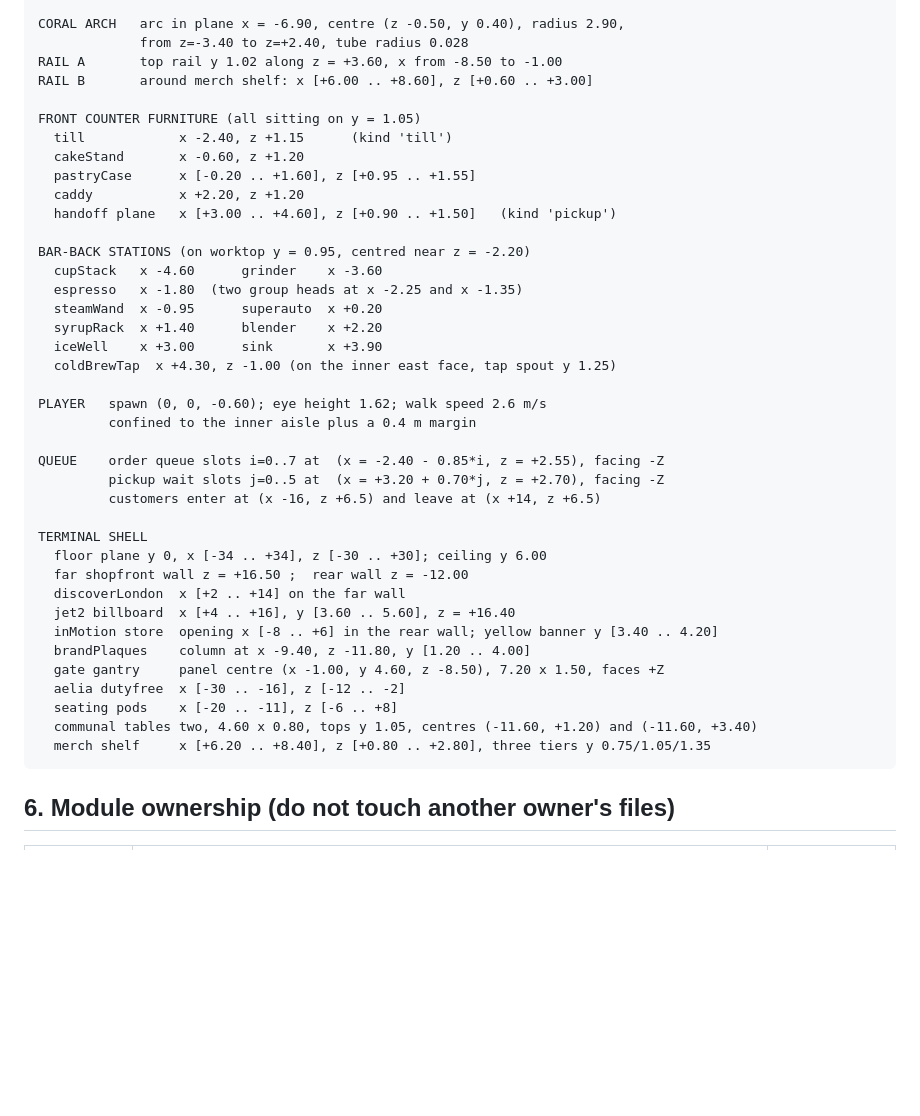
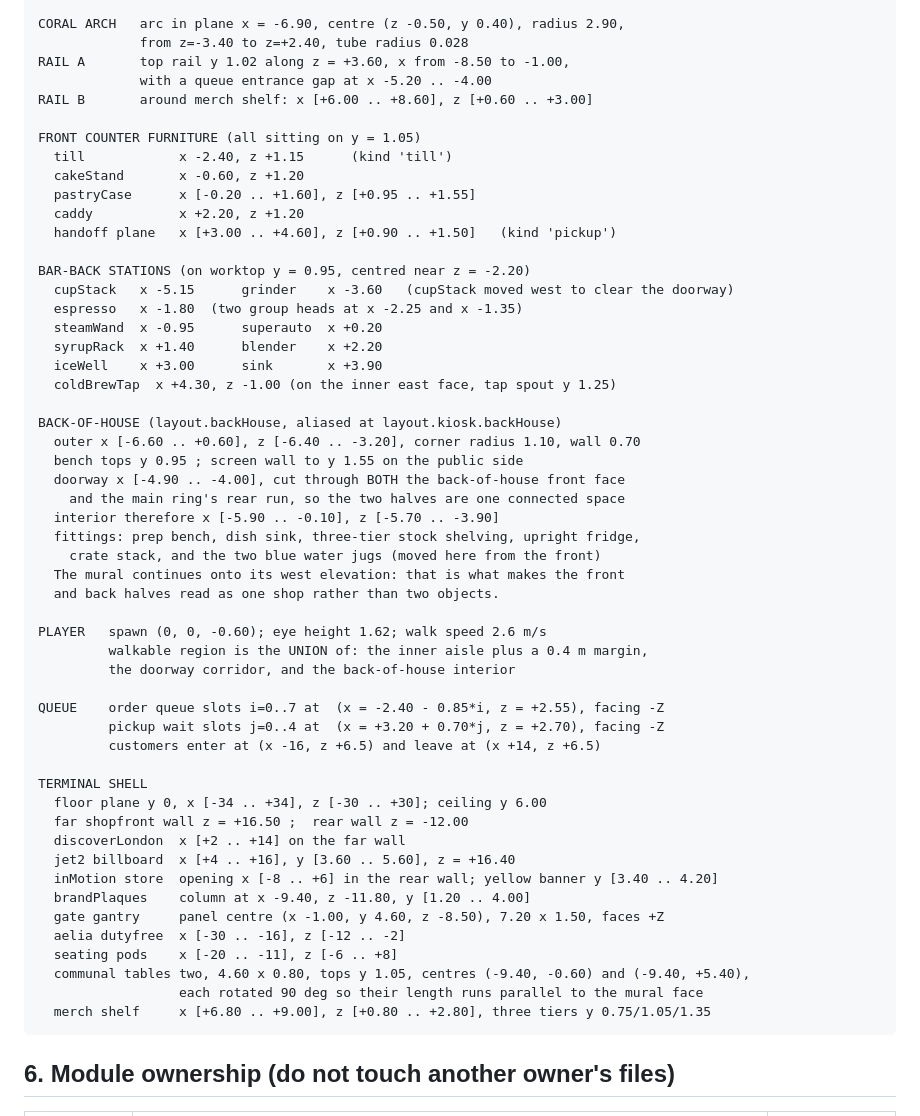
Before and after one commit to NikolayS/simbucks, a Markdown page: CONTRACT.md, the part around the change. GitHub-like rendering; blank space fills up the shorter version.

Commit message:
Resync the contract's coordinates with layout.js
Section 5 still described the pre-back-of-house world: the old cupStack
position, no back-of-house block, the queue rail without its entrance gap,
and the communal tables and merch shelf where they used to be.

Co-Authored-By: Claude Opus 5 (1M context) <noreply@anthropic.com>
Claude-Session: https://claude.ai/code/session_01MFoRMykjtvXpuymjiESgky

````diff
--- a/CONTRACT.md
+++ b/CONTRACT.md
@@ -105,7 +105,8 @@ MENU SCREENS  face z = +1.72, tilt -6 deg about X
 
 CORAL ARCH   arc in plane x = -6.90, centre (z -0.50, y 0.40), radius 2.90,
              from z=-3.40 to z=+2.40, tube radius 0.028
-RAIL A       top rail y 1.02 along z = +3.60, x from -8.50 to -1.00
+RAIL A       top rail y 1.02 along z = +3.60, x from -8.50 to -1.00,
+             with a queue entrance gap at x -5.20 .. -4.00
 RAIL B       around merch shelf: x [+6.00 .. +8.60], z [+0.60 .. +3.00]
 
 FRONT COUNTER FURNITURE (all sitting on y = 1.05)
@@ -116,18 +117,30 @@ FRONT COUNTER FURNITURE (all sitting on y = 1.05)
   handoff plane   x [+3.00 .. +4.60], z [+0.90 .. +1.50]   (kind 'pickup')
 
 BAR-BACK STATIONS (on worktop y = 0.95, centred near z = -2.20)
-  cupStack   x -4.60      grinder    x -3.60
+  cupStack   x -5.15      grinder    x -3.60   (cupStack moved west to clear the doorway)
   espresso   x -1.80  (two group heads at x -2.25 and x -1.35)
   steamWand  x -0.95      superauto  x +0.20
   syrupRack  x +1.40      blender    x +2.20
   iceWell    x +3.00      sink       x +3.90
   coldBrewTap  x +4.30, z -1.00 (on the inner east face, tap spout y 1.25)
 
+BACK-OF-HOUSE (layout.backHouse, aliased at layout.kiosk.backHouse)
+  outer x [-6.60 .. +0.60], z [-6.40 .. -3.20], corner radius 1.10, wall 0.70
+  bench tops y 0.95 ; screen wall to y 1.55 on the public side
+  doorway x [-4.90 .. -4.00], cut through BOTH the back-of-house front face
+    and the main ring's rear run, so the two halves are one connected space
+  interior therefore x [-5.90 .. -0.10], z [-5.70 .. -3.90]
+  fittings: prep bench, dish sink, three-tier stock shelving, upright fridge,
+    crate stack, and the two blue water jugs (moved here from the front)
+  The mural continues onto its west elevation: that is what makes the front
+  and back halves read as one shop rather than two objects.
+
 PLAYER   spawn (0, 0, -0.60); eye height 1.62; walk speed 2.6 m/s
-         confined to the inner aisle plus a 0.4 m margin
+         walkable region is the UNION of: the inner aisle plus a 0.4 m margin,
+         the doorway corridor, and the back-of-house interior
 
 QUEUE    order queue slots i=0..7 at  (x = -2.40 - 0.85*i, z = +2.55), facing -Z
-         pickup wait slots j=0..5 at  (x = +3.20 + 0.70*j, z = +2.70), facing -Z
+         pickup wait slots j=0..4 at  (x = +3.20 + 0.70*j, z = +2.70), facing -Z
          customers enter at (x -16, z +6.5) and leave at (x +14, z +6.5)
 
 TERMINAL SHELL
@@ -140,8 +153,9 @@ TERMINAL SHELL
   gate gantry     panel centre (x -1.00, y 4.60, z -8.50), 7.20 x 1.50, faces +Z
   aelia dutyfree  x [-30 .. -16], z [-12 .. -2]
   seating pods    x [-20 .. -11], z [-6 .. +8]
-  communal tables two, 4.60 x 0.80, tops y 1.05, centres (-11.60, +1.20) and (-11.60, +3.40)
-  merch shelf     x [+6.20 .. +8.40], z [+0.80 .. +2.80], three tiers y 0.75/1.05/1.35
+  communal tables two, 4.60 x 0.80, tops y 1.05, centres (-9.40, -0.60) and (-9.40, +5.40),
+                  each rotated 90 deg so their length runs parallel to the mural face
+  merch shelf     x [+6.80 .. +9.00], z [+0.80 .. +2.80], three tiers y 0.75/1.05/1.35
 ```
 
 ## 6. Module ownership (do not touch another owner's files)
````
